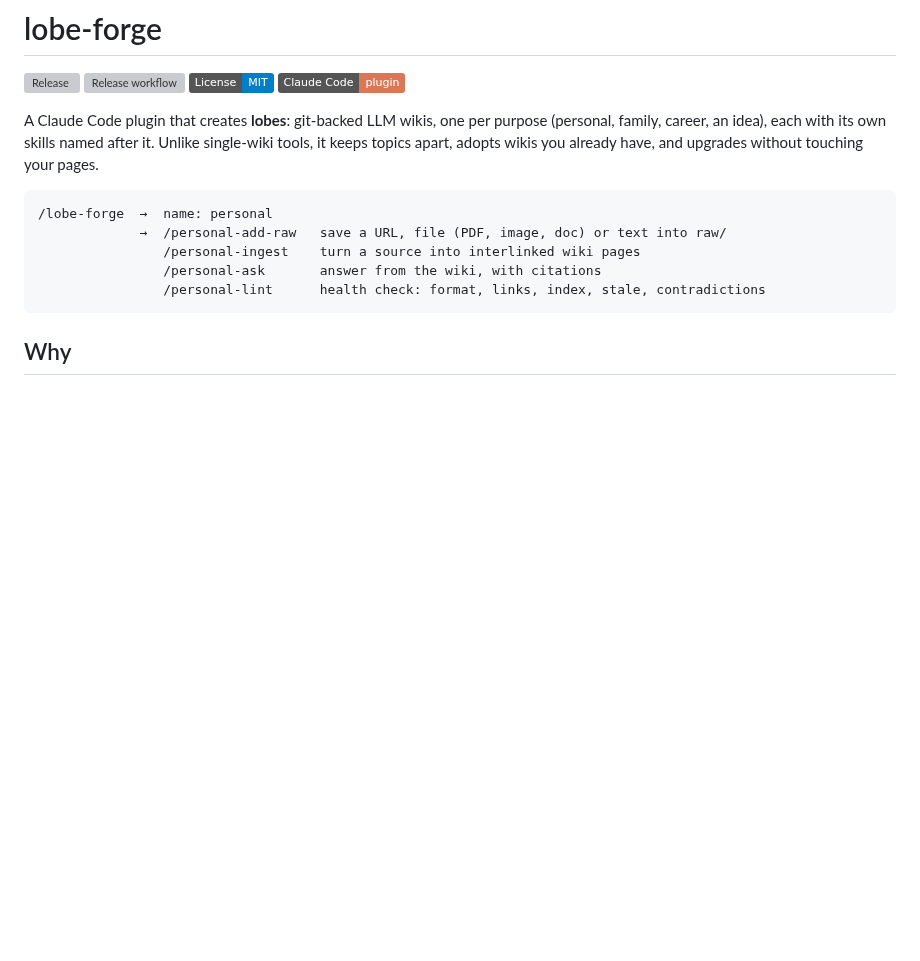
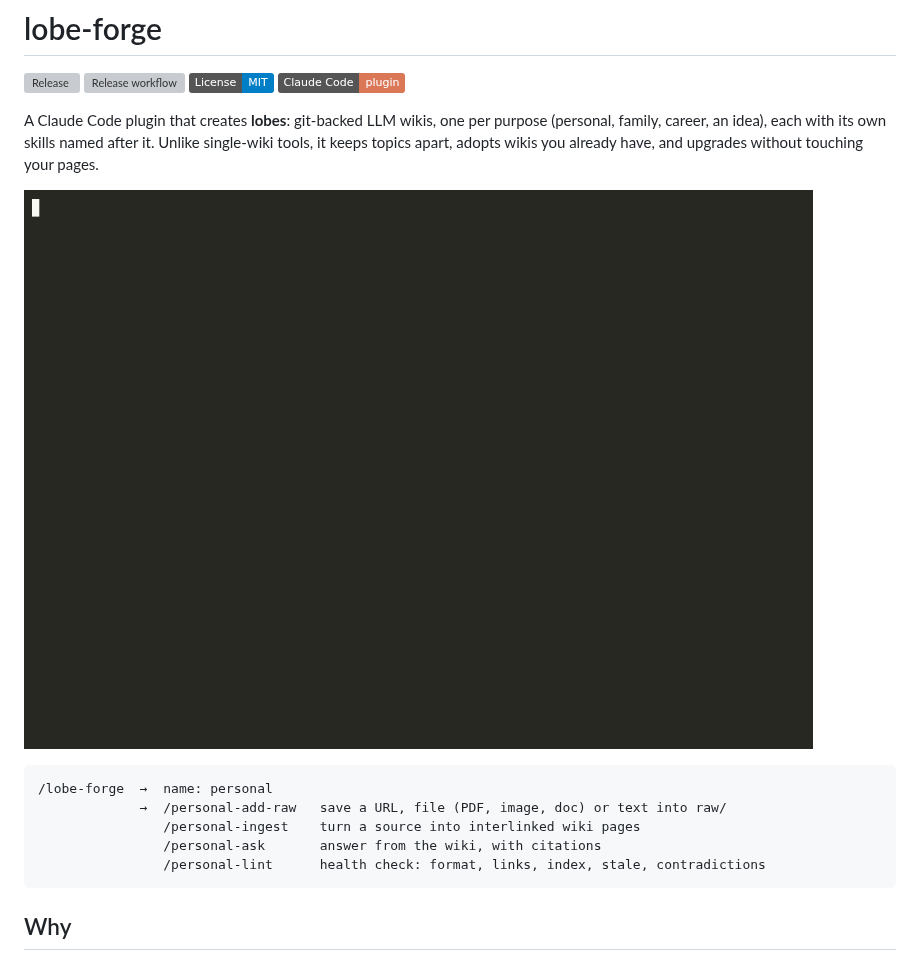
Before and after one commit to MinimalOne/lobe-forge, a Markdown page: README.md, the part around the change. GitHub-like rendering; pictures changed too: docs/demo.gif (added); badges without logos; blank space fills up the shorter version; grey boxes are pictures that could not be loaded.

Commit message:
docs: README demo GIF

````diff
--- a/README.md
+++ b/README.md
@@ -8,6 +8,8 @@
 A Claude Code plugin that creates **lobes**: git-backed LLM wikis, one per purpose (personal,
 family, career, an idea), each with its own skills named after it. Unlike single-wiki tools, it
 keeps topics apart, adopts wikis you already have, and upgrades without touching your pages.
+
+![Demo: create a lobe, add Karpathy's LLM wiki gist, ingest it, ask a question](docs/demo.gif)
 
 ```
 /lobe-forge  →  name: personal
````
